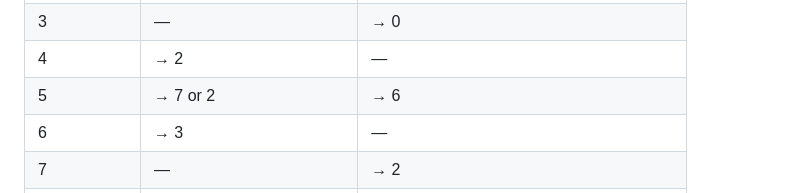
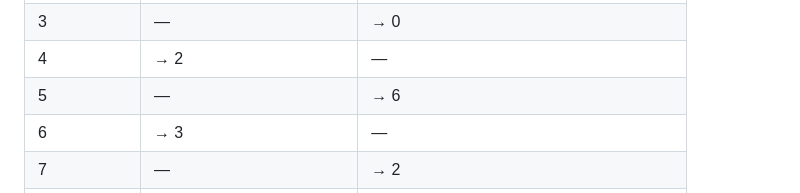
Before and after one commit to Misha0966/Formal-Proof-of-the-Collatz-Conjecture, a Markdown page: Formal-Proof-of-the-Collatz-Conjecture Private.md, the part around the change. Drawn GitHub-style.

```diff
--- a/Formal-Proof-of-the-Collatz-Conjecture Private.md
+++ b/Formal-Proof-of-the-Collatz-Conjecture Private.md
@@ -73,7 +73,7 @@ This is a key insight: since the next operation (divide by 2 or apply 3N+1 ) dep
 | 2 | → 1 | — |
 | 3 | — | → 0 |
 | 4 | → 2 | — |
-| 5 | → 7 or 2 | → 6 |
+| 5 | — | → 6 |
 | 6 | → 3 | — |
 | 7 | — | → 2 |
 | 8 | → 4 | — |
```
